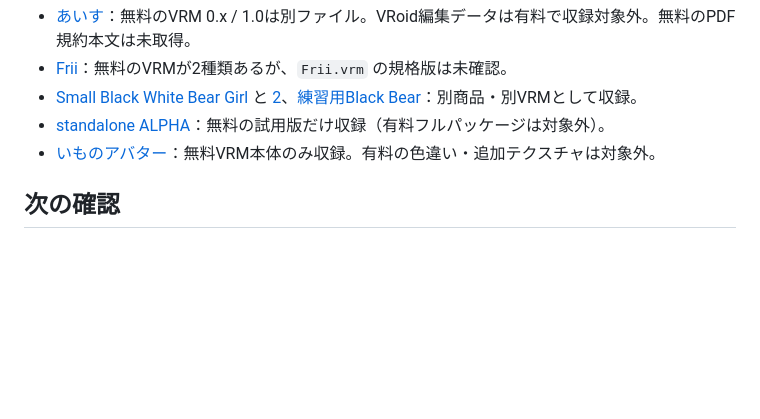
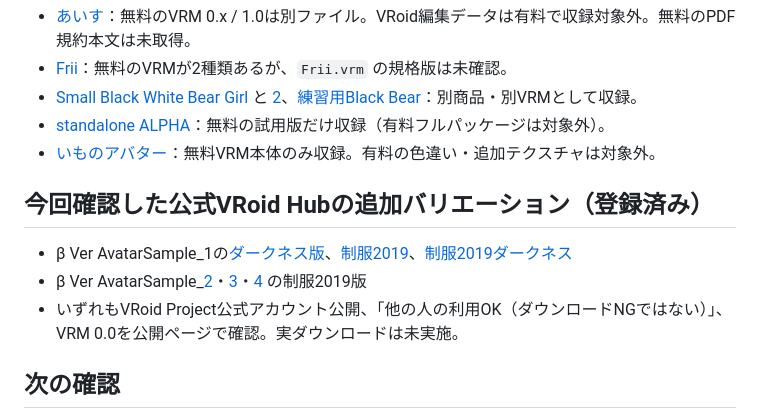
Before and after one commit to goura32/official-vrm-catalog, a Markdown page: docs/research-notes.md, the part around the change. Rendered like a GitHub page; blank space fills up the shorter version.

Commit message:
Record six official Hub sample variants

```diff
--- a/docs/research-notes.md
+++ b/docs/research-notes.md
@@ -28,6 +28,12 @@
 - [standalone ALPHA](https://booth.pm/ja/items/7851789)：無料の試用版だけ収録（有料フルパッケージは対象外）。
 - [いものアバター](https://booth.pm/ja/items/8595180)：無料VRM本体のみ収録。有料の色違い・追加テクスチャは対象外。
 
+## 今回確認した公式VRoid Hubの追加バリエーション（登録済み）
+
+- β Ver AvatarSample_1の[ダークネス版](https://hub.vroid.com/characters/675572020956181239/models/6535695942068248968)、[制服2019](https://hub.vroid.com/characters/675572020956181239/models/7175071267176594918)、[制服2019ダークネス](https://hub.vroid.com/characters/675572020956181239/models/5306079829291212184)
+- β Ver AvatarSample_[2](https://hub.vroid.com/characters/945152946522067123/models/3383751442912063017)・[3](https://hub.vroid.com/characters/6193066630030526355/models/537531113514541613)・[4](https://hub.vroid.com/characters/2792872861023597723/models/9138892883072488102) の制服2019版
+- いずれもVRoid Project公式アカウント公開、「他の人の利用OK（ダウンロードNGではない）」、VRM 0.0を公開ページで確認。実ダウンロードは未実施。
+
 ## 次の確認
 
 - 公式配布ページの実ダウンロード／認証の要否（購入不要である限り認証は除外理由にしない）
```
